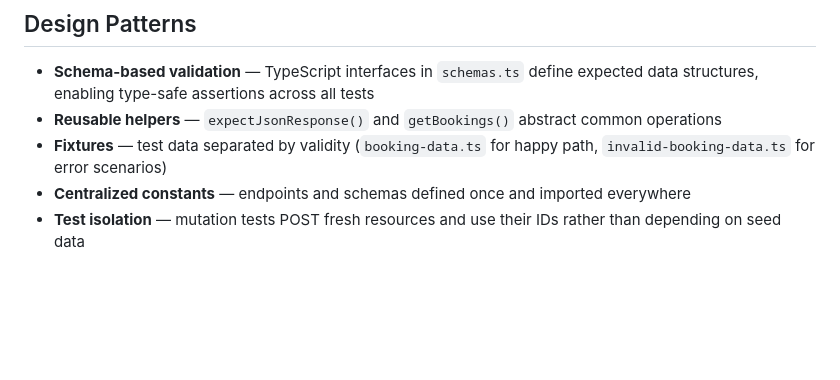
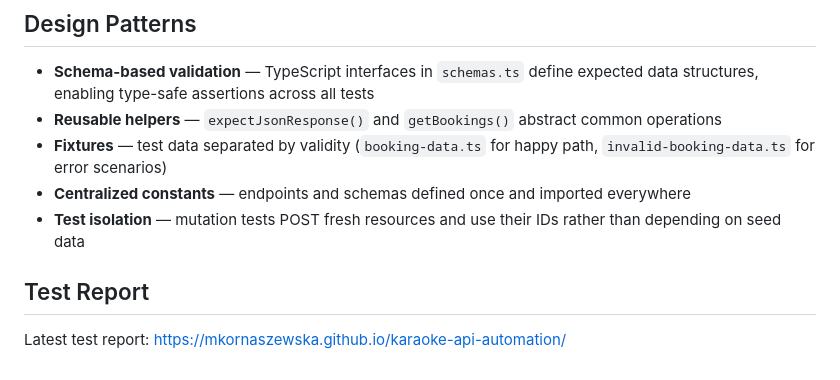
Before and after one commit to mkornaszewska/karaoke-api-automation, a Markdown page: README.md, the part around one of its changes. Drawn GitHub-style; blank space fills up the shorter version.

Commit message:
fix: update readme.md

```diff
--- a/README.md
+++ b/README.md
@@ -147,3 +149,7 @@ Copy `.env.example` to `.env` and set `BASE_URL` for the desired environment. Wh
 - **Fixtures** — test data separated by validity (`booking-data.ts` for happy path, `invalid-booking-data.ts` for error scenarios)
 - **Centralized constants** — endpoints and schemas defined once and imported everywhere
 - **Test isolation** — mutation tests POST fresh resources and use their IDs rather than depending on seed data
+
+## Test Report
+
+Latest test report: https://mkornaszewska.github.io/karaoke-api-automation/
```
Also changed, not shown: other parts of README.md (+2 -0 lines).
